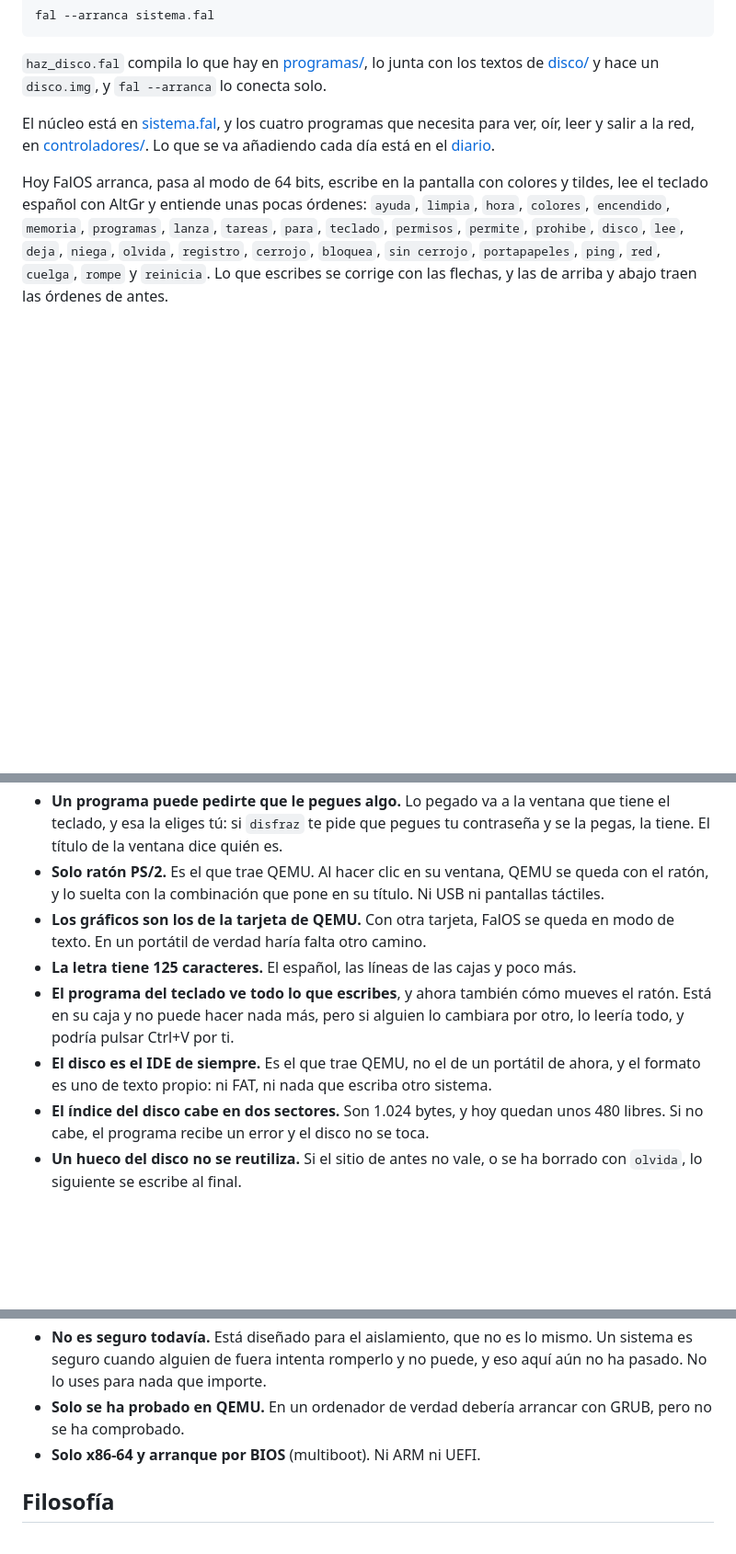
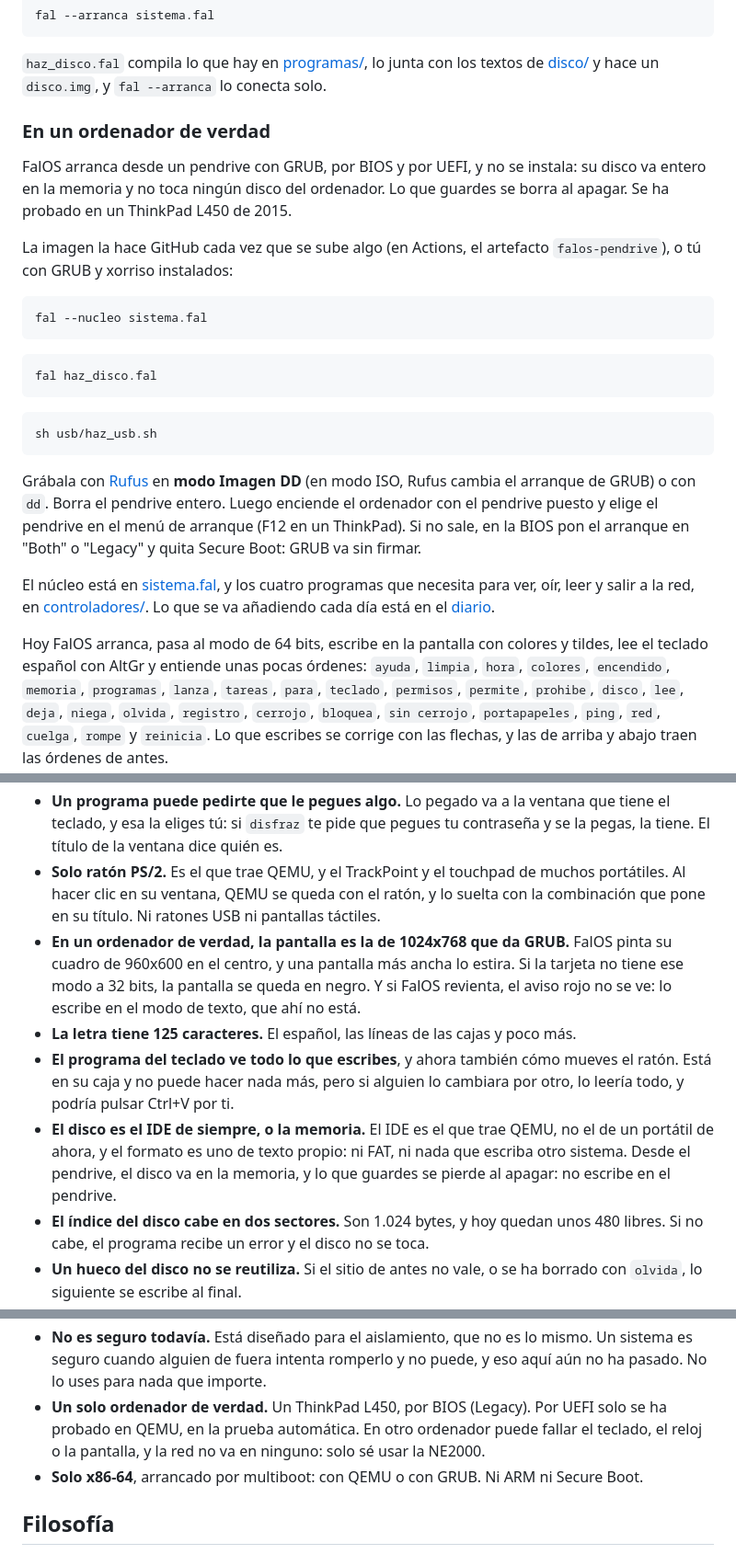
Before and after one commit to NissanBoss/FalOS, a Markdown page: README.md, 3 parts joined by grey strips. Shown at 92% size. Drawn GitHub-style; blank space fills up the shorter version.

Commit message:
Día 17 en el diario: FalOS arrancado en un ThinkPad L450, y en un ordenador de verdad ya no te manda a QEMU para la red ni dice que el disco toca puertos

````diff
--- a/README.md
+++ b/README.md
@@ -43,6 +43,33 @@ fal --arranca sistema.fal
 `haz_disco.fal` compila lo que hay en [programas/](programas), lo junta con los
 textos de [disco/](disco) y hace un `disco.img`, y `fal --arranca` lo conecta
 solo.
+
+### En un ordenador de verdad
+
+FalOS arranca desde un pendrive con GRUB, por BIOS y por UEFI, y no se instala:
+su disco va entero en la memoria y no toca ningún disco del ordenador. Lo que
+guardes se borra al apagar. Se ha probado en un ThinkPad L450 de 2015.
+
+La imagen la hace GitHub cada vez que se sube algo (en Actions, el artefacto
+`falos-pendrive`), o tú con GRUB y xorriso instalados:
+
+```bash
+fal --nucleo sistema.fal
+```
+
+```bash
+fal haz_disco.fal
+```
+
+```bash
+sh usb/haz_usb.sh
+```
+
+Grábala con [Rufus](https://rufus.ie) en **modo Imagen DD** (en modo ISO, Rufus
+cambia el arranque de GRUB) o con `dd`. Borra el pendrive entero. Luego enciende
+el ordenador con el pendrive puesto y elige el pendrive en el menú de arranque
+(F12 en un ThinkPad). Si no sale, en la BIOS pon el arranque en "Both" o
+"Legacy" y quita Secure Boot: GRUB va sin firmar.
 
 El núcleo está en [sistema.fal](sistema.fal), y los cuatro programas que necesita
 para ver, oír, leer y salir a la red, en [controladores/](controladores). Lo que se va añadiendo
@@ -399,18 +426,23 @@ están. Falta sacar del núcleo lo que todavía vive en él.
 - **Un programa puede pedirte que le pegues algo.** Lo pegado va a la ventana que
   tiene el teclado, y esa la eliges tú: si `disfraz` te pide que pegues tu
   contraseña y se la pegas, la tiene. El título de la ventana dice quién es.
-- **Solo ratón PS/2.** Es el que trae QEMU. Al hacer clic en su ventana, QEMU se
-  queda con el ratón, y lo suelta con la combinación que pone en su título. Ni
-  USB ni pantallas táctiles.
-- **Los gráficos son los de la tarjeta de QEMU.** Con otra tarjeta, FalOS se queda
-  en modo de texto. En un portátil de verdad haría falta otro camino.
+- **Solo ratón PS/2.** Es el que trae QEMU, y el TrackPoint y el touchpad de
+  muchos portátiles. Al hacer clic en su ventana, QEMU se queda con el ratón, y
+  lo suelta con la combinación que pone en su título. Ni ratones USB ni
+  pantallas táctiles.
+- **En un ordenador de verdad, la pantalla es la de 1024x768 que da GRUB.**
+  FalOS pinta su cuadro de 960x600 en el centro, y una pantalla más ancha lo
+  estira. Si la tarjeta no tiene ese modo a 32 bits, la pantalla se queda en
+  negro. Y si FalOS revienta, el aviso rojo no se ve: lo escribe en el modo de
+  texto, que ahí no está.
 - **La letra tiene 125 caracteres.** El español, las líneas de las cajas y poco más.
 - **El programa del teclado ve todo lo que escribes**, y ahora también cómo
   mueves el ratón. Está en su caja y no puede hacer nada más, pero si alguien lo
   cambiara por otro, lo leería todo, y podría pulsar Ctrl+V por ti.
-- **El disco es el IDE de siempre.** Es el que trae QEMU, no el de un portátil
-  de ahora, y el formato es uno de texto propio: ni FAT, ni nada que escriba
-  otro sistema.
+- **El disco es el IDE de siempre, o la memoria.** El IDE es el que trae QEMU, no
+  el de un portátil de ahora, y el formato es uno de texto propio: ni FAT, ni
+  nada que escriba otro sistema. Desde el pendrive, el disco va en la memoria, y
+  lo que guardes se pierde al apagar: no escribe en el pendrive.
 - **El índice del disco cabe en dos sectores.** Son 1.024 bytes, y hoy quedan
   unos 480 libres. Si no cabe, el programa recibe un error y el disco no se toca.
 - **Un hueco del disco no se reutiliza.** Si el sitio de antes no vale, o se ha
@@ -524,9 +556,12 @@ están. Falta sacar del núcleo lo que todavía vive en él.
 - **No es seguro todavía.** Está diseñado para el aislamiento, que no es lo
   mismo. Un sistema es seguro cuando alguien de fuera intenta romperlo y no
   puede, y eso aquí aún no ha pasado. No lo uses para nada que importe.
-- **Solo se ha probado en QEMU.** En un ordenador de verdad debería arrancar
-  con GRUB, pero no se ha comprobado.
-- **Solo x86-64 y arranque por BIOS** (multiboot). Ni ARM ni UEFI.
+- **Un solo ordenador de verdad.** Un ThinkPad L450, por BIOS (Legacy). Por UEFI
+  solo se ha probado en QEMU, en la prueba automática. En otro ordenador puede
+  fallar el teclado, el reloj o la pantalla, y la red no va en ninguno: solo sé
+  usar la NE2000.
+- **Solo x86-64**, arrancado por multiboot: con QEMU o con GRUB. Ni ARM ni
+  Secure Boot.
 
 ## Filosofía
 
````
Also changed, not shown: DIARIO.md (+61 -0 lines), capturas/dia-17-disco.jpg (added), capturas/dia-17-notas.jpg (added), capturas/dia-17.jpg (added), 1 other file.
